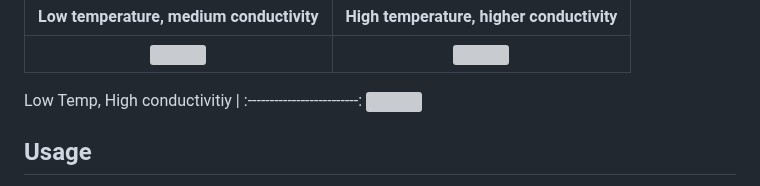
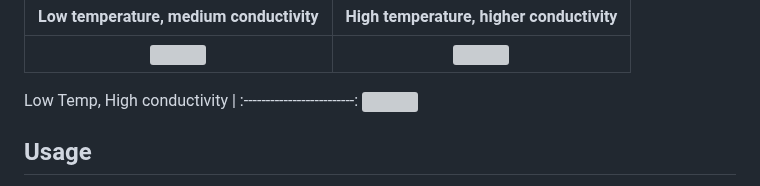
Before and after one commit to ShiroHusin/Entropy_Simulation, a Markdown page: README.md, the part around the change. Drawn GitHub-style; grey boxes are pictures that could not be loaded.

```diff
--- a/README.md
+++ b/README.md
@@ -71,7 +71,7 @@ Low temperature, medium conductivity  |  High temperature, higher conductivity |
 ![](https://github.com/ShiroHusin/Entropy_Simulation/blob/main/GiFs/animation_2.gif)  |  ![](https://github.com/ShiroHusin/Entropy_Simulation/blob/main/GiFs/animation_3.gif)|
 
 
-Low Temp, High conductivitiy |
+Low Temp, High conductivity |
 :-------------------------:
 ![](https://github.com/ShiroHusin/Entropy_Simulation/blob/main/GiFs/animation_1.gif)
 ## Usage
```
